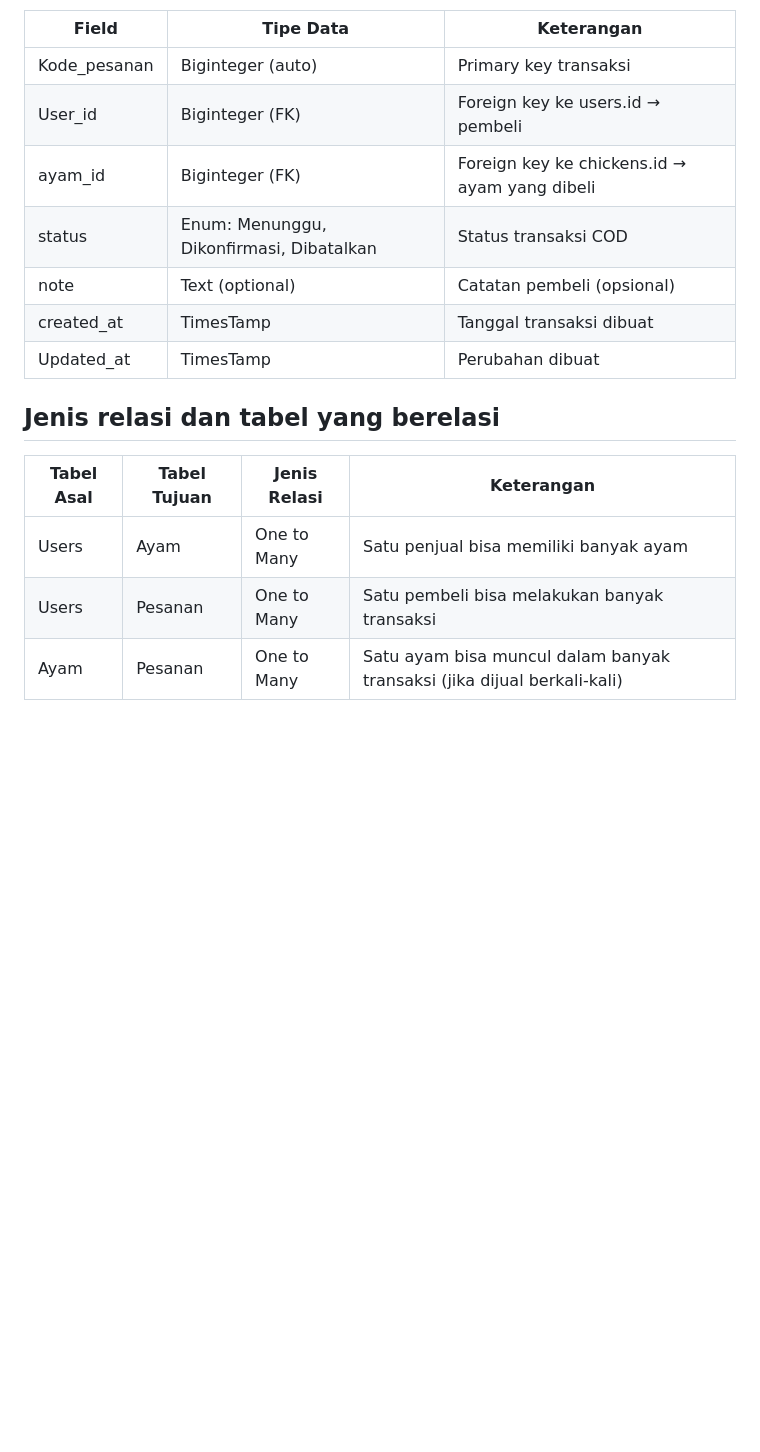
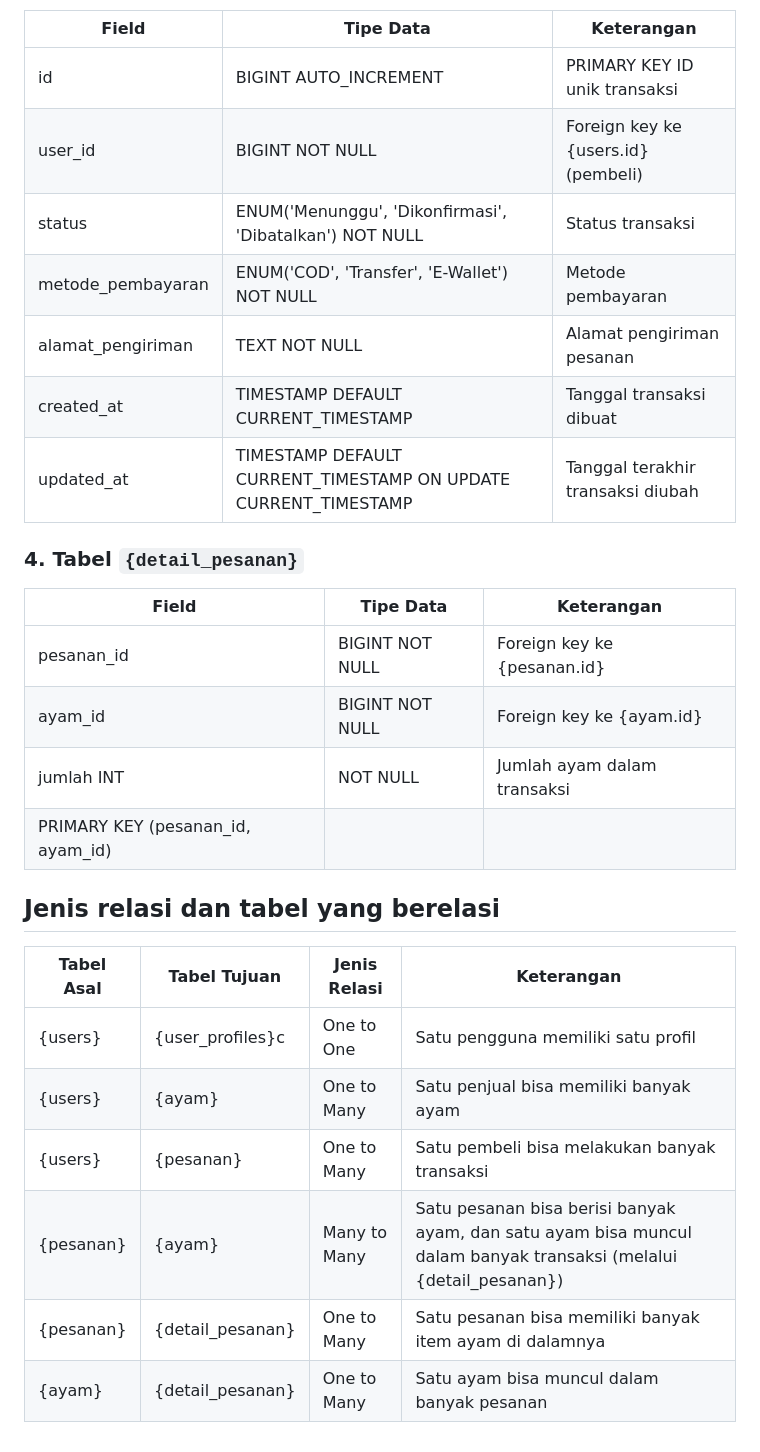
Before and after one commit to Ahmadsuardi/AyamJuara, a Markdown page: README.md, the part around one of its changes. Rendered like a GitHub page; blank space fills up the shorter version.

````diff
--- a/README.md
+++ b/README.md
@@ -123,17 +133,36 @@ Pembeli bisa menghubungi penjual untuk bertanya lebih lanjut.
 | Field | Tipe Data | Keterangan |
 | ----------- | ----------- | ----------- |
-| Kode_pesanan | Biginteger (auto) |	Primary key transaksi |
-| User_id | Biginteger (FK)	| Foreign key ke users.id → pembeli |
-| ayam_id | Biginteger (FK)	| Foreign key ke chickens.id → ayam yang dibeli |
-| status | Enum: Menunggu, Dikonfirmasi, Dibatalkan	| Status transaksi COD |
-| note	| Text (optional) | Catatan pembeli (opsional) |
-| created_at	| TimesTamp	| Tanggal transaksi dibuat |
-| Updated_at	| TimesTamp	| Perubahan  dibuat |
+| id	| BIGINT AUTO_INCREMENT |  PRIMARY KEY	ID unik transaksi
+| user_id	| BIGINT NOT NULL	| Foreign key ke {users.id} (pembeli) |
+| status	| ENUM('Menunggu', 'Dikonfirmasi', 'Dibatalkan')  NOT NULL |	Status transaksi |
+| metode_pembayaran	| ENUM('COD', 'Transfer', 'E-Wallet') NOT NULL	| Metode pembayaran |
+| alamat_pengiriman	| TEXT NOT NULL |	Alamat pengiriman pesanan |
+| created_at	| TIMESTAMP DEFAULT CURRENT_TIMESTAMP | Tanggal transaksi dibuat |
+| updated_at	| TIMESTAMP DEFAULT CURRENT_TIMESTAMP ON UPDATE CURRENT_TIMESTAMP |	Tanggal terakhir transaksi diubah |
+
+
+### 4. Tabel ```{detail_pesanan}```
+| Field | Tipe Data | Keterangan |
+| ----------- | ----------- | ----------- |
+|pesanan_id	|BIGINT NOT NULL	| Foreign key ke {pesanan.id} |
+|ayam_id	|BIGINT NOT NULL	| Foreign key ke {ayam.id} |
+|jumlah	INT |NOT NULL	| Jumlah ayam dalam transaksi |
+|PRIMARY KEY (pesanan_id, ayam_id) |
+
+
+
+
+
+
+
 
 
 ## Jenis relasi dan tabel yang berelasi
 | Tabel Asal | Tabel Tujuan | Jenis Relasi | Keterangan |
 | ----------- | ----------- | ----------- | ----------- |
-| Users	| Ayam	| One to Many	| Satu penjual bisa memiliki banyak ayam |
-| Users	| Pesanan	| One to Many	| Satu pembeli bisa melakukan banyak transaksi |
-| Ayam	| Pesanan	| One to Many	| Satu ayam bisa muncul dalam banyak transaksi (jika dijual berkali-kali)|
+| {users}	| {user_profiles}c|	One to One	| Satu pengguna memiliki satu profil |
+| {users}	| {ayam}	| One to Many	| Satu penjual bisa memiliki banyak ayam |
+| {users}	| {pesanan}	| One to Many	| Satu pembeli bisa melakukan banyak transaksi |
+| {pesanan}	| {ayam}	| Many to Many	| Satu pesanan bisa berisi banyak ayam, dan satu ayam bisa muncul dalam banyak transaksi (melalui {detail_pesanan}) |
+| {pesanan}	| {detail_pesanan} |	One to Many	| Satu pesanan bisa memiliki banyak item ayam di dalamnya |
+| {ayam}	| {detail_pesanan}	| One to Many	| Satu ayam bisa muncul dalam banyak pesanan |
````
Also changed, not shown: other parts of README.md (+27 -17 lines).
